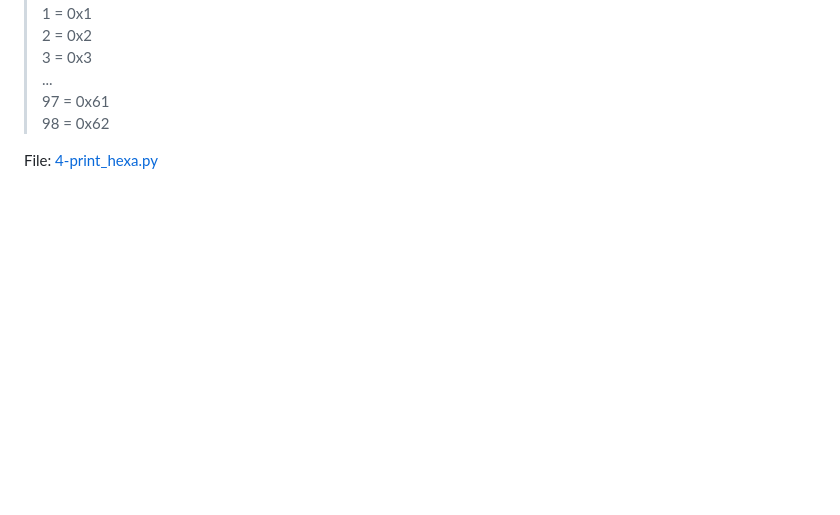
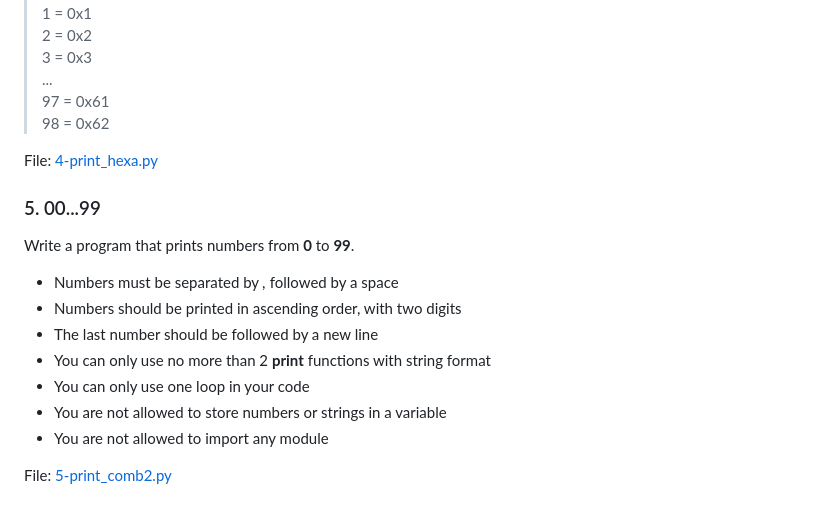
Before and after one commit to Entwoane/holbertonschool-higher_level_programming, a Markdown page: python-if_else_loops_functions/README.md, the part around the change. GitHub-like rendering; blank space fills up the shorter version.

Commit message:
Added task 5

```diff
--- a/python-if_else_loops_functions/README.md
+++ b/python-if_else_loops_functions/README.md
@@ -77,3 +77,17 @@ Write a program that prints all numbers from 0 to 98 in decimal and in hexadecim
 > 98 = 0x62
 
 File: [4-print_hexa.py](https://github.com/Entwoane/holbertonschool-higher_level_programming/blob/main/python-if_else_loops_functions/4-print_hexa.py)
+
+### 5. 00...99
+
+Write a program that prints numbers from **0** to **99**.
+
+- Numbers must be separated by *,* followed by a space
+- Numbers should be printed in ascending order, with two digits
+- The last number should be followed by a new line
+- You can only use no more than 2 **print** functions with string format
+- You can only use one loop in your code
+- You are not allowed to store numbers or strings in a variable
+- You are not allowed to import any module
+
+File: [5-print_comb2.py](https://github.com/Entwoane/holbertonschool-higher_level_programming/blob/main/python-if_else_loops_functions/5-print_comb2.py)
```
